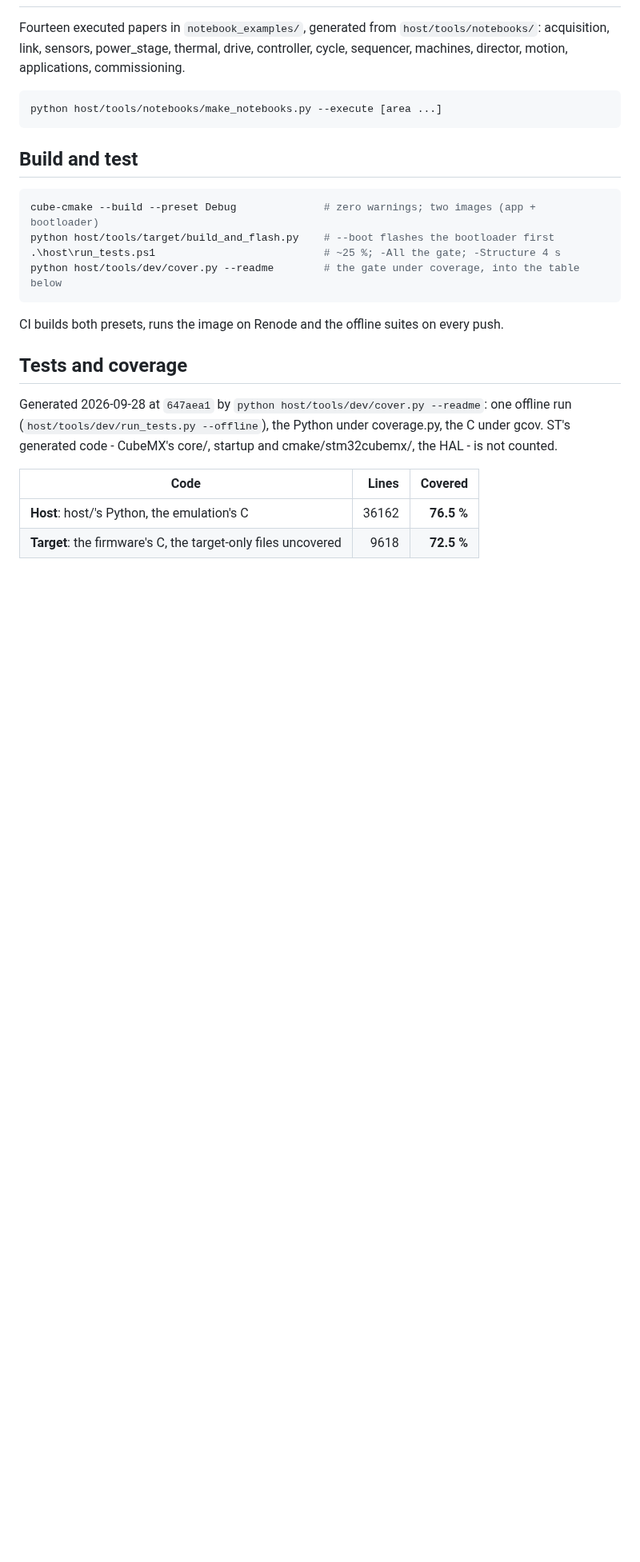
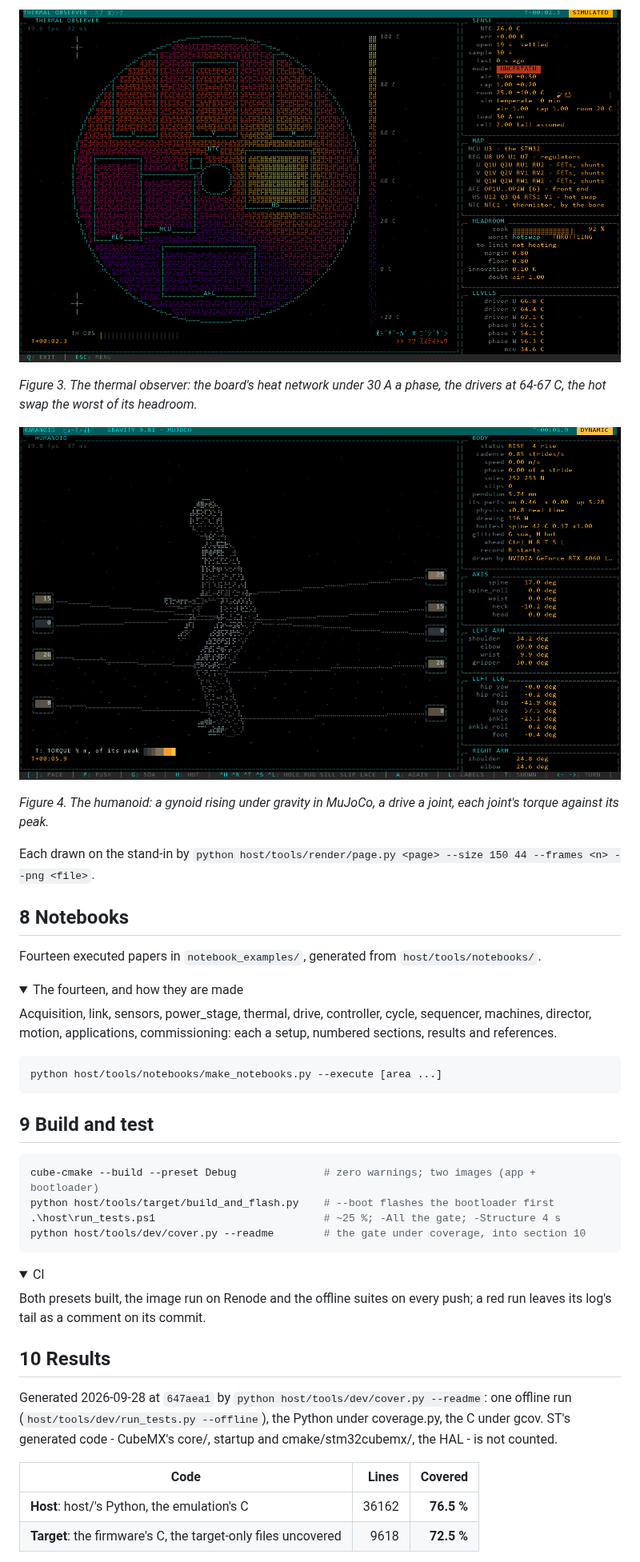
Before and after one commit to rogerisaksson/coaxial_63100, a Markdown page: README.md, the part around one of its changes. Shown at 80% size. Drawn GitHub-style; pictures changed too: docs/img/humanoid.png (added), docs/img/thermal_observer.png (added); folded sections open; blank space fills up the shorter version.

````diff
--- a/README.md
+++ b/README.md
@@ -130,26 +244,54 @@ humanoid.run('0 run=squat times=2\n0 run=walk stride=15')
+<img src="docs/img/thermal_observer.png" width="760"
+     alt="The thermal observer: the board's heat map">
+
+*Figure 3. The thermal observer: the board's heat network under 30 A a
+phase, the drivers at 64-67 C, the hot swap the worst of its headroom.*
+
+<img src="docs/img/humanoid.png" width="760"
+     alt="The humanoid page: a gynoid rising under MuJoCo">
+
+*Figure 4. The humanoid: a gynoid rising under gravity in MuJoCo, a drive a
+joint, each joint's torque against its peak.*
+
+Each drawn on the stand-in by `python host/tools/render/page.py <page>
+--size 150 44 --frames <n> --png <file>`.
+
+</details>
+
+## 8 Notebooks
 
 Fourteen executed papers in `notebook_examples/`, generated from
-`host/tools/notebooks/`: acquisition, link, sensors, power_stage, thermal,
-drive, controller, cycle, sequencer, machines, director, motion, applications,
-commissioning.
+`host/tools/notebooks/`.
+
+<details><summary>The fourteen, and how they are made</summary>
+
+Acquisition, link, sensors, power_stage, thermal, drive, controller, cycle,
+sequencer, machines, director, motion, applications, commissioning: each a
+setup, numbered sections, results and references.
 
 ```powershell
 python host/tools/notebooks/make_notebooks.py --execute [area ...]
 ```
 
-## Build and test
+</details>
+
+## 9 Build and test
 
 ```powershell
 cube-cmake --build --preset Debug              # zero warnings; two images (app + bootloader)
 python host/tools/target/build_and_flash.py    # --boot flashes the bootloader first
 .\host\run_tests.ps1                           # ~25 %; -All the gate; -Structure 4 s
-python host/tools/dev/cover.py --readme        # the gate under coverage, into the table below
+python host/tools/dev/cover.py --readme        # the gate under coverage, into section 10
 ```
 
-CI builds both presets, runs the image on Renode and the offline suites on
-every push.
+<details><summary>CI</summary>
 
-## Tests and coverage
+Both presets built, the image run on Renode and the offline suites on every
+push; a red run leaves its log's tail as a comment on its commit.
+
+</details>
+
+## 10 Results
 
 <!-- coverage -->
 Generated 2026-09-28 at `647aea1` by `python host/tools/dev/cover.py --readme`:
````
Also changed, not shown: other parts of README.md (+182 -59 lines), docs/img/menu.png (added), docs/img/rotor_observer.png (added).
